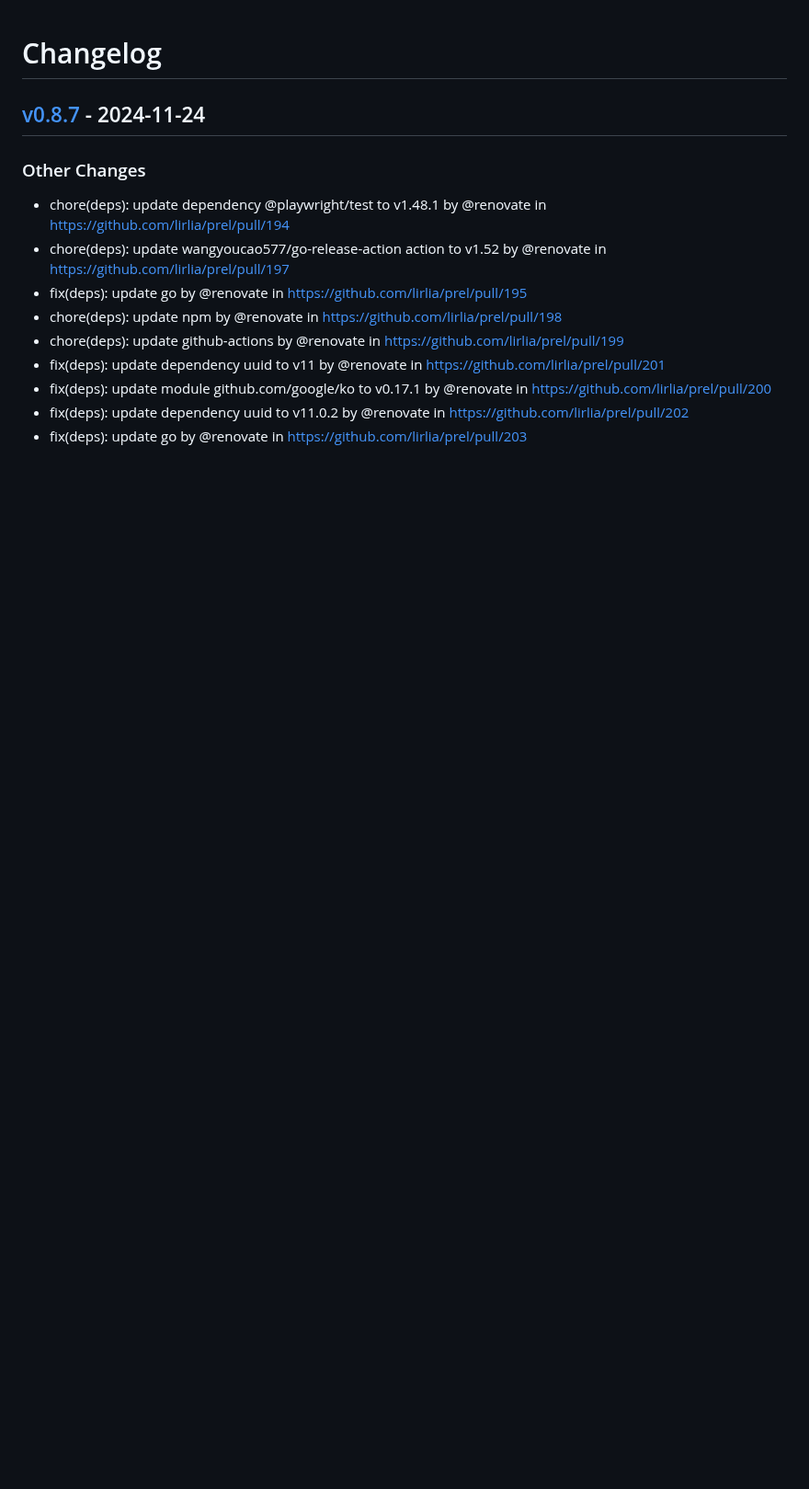
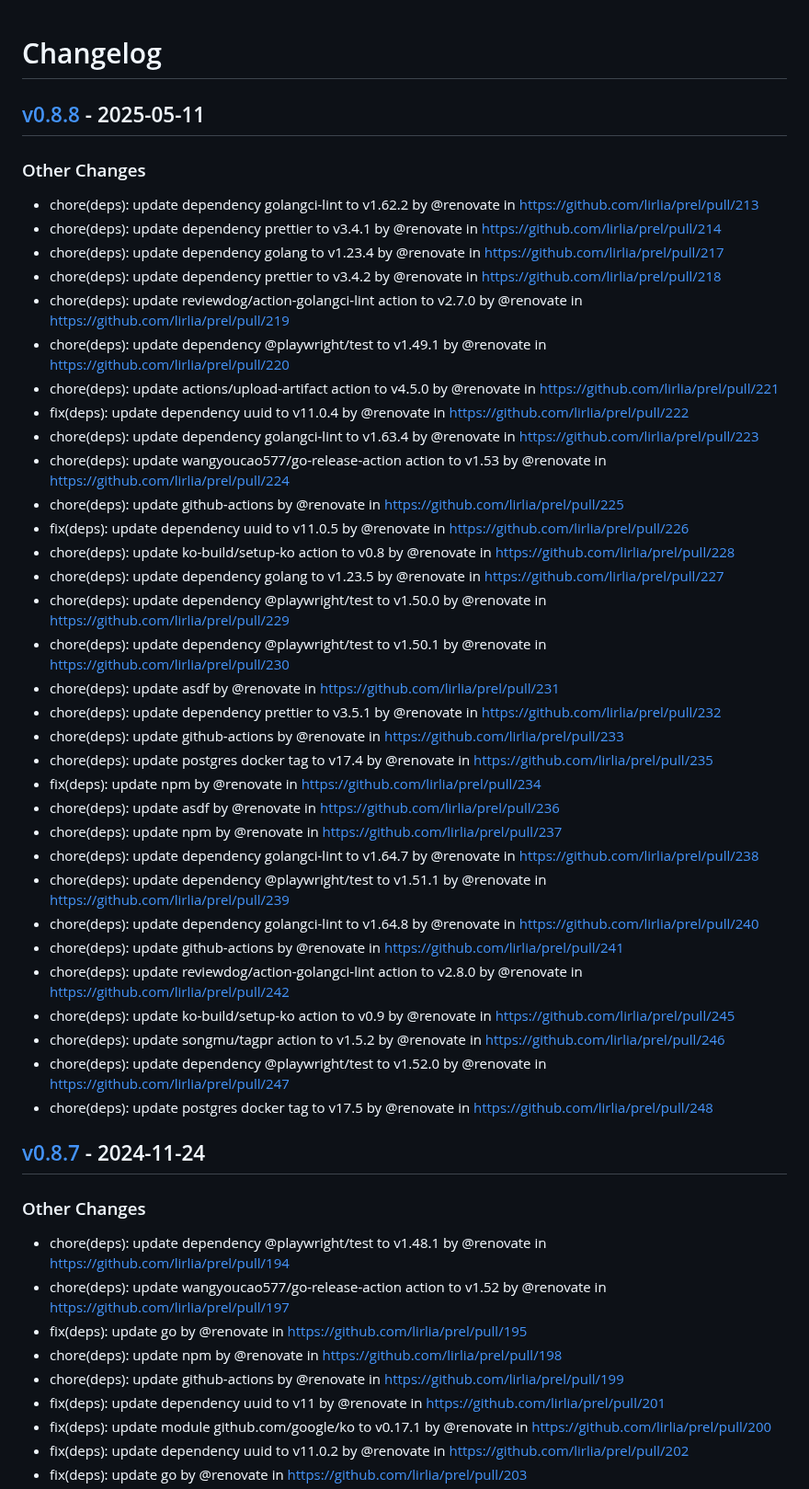
Before and after one commit to lirlia/prel, a Markdown page: CHANGELOG.md, the part around the change. Shown at 92% size. GitHub-like rendering; blank space fills up the shorter version.

Commit message:
[tagpr] update CHANGELOG.md

```diff
--- a/CHANGELOG.md
+++ b/CHANGELOG.md
@@ -1,4 +1,39 @@
 # Changelog
+
+## [v0.8.8](https://github.com/lirlia/prel/compare/v0.8.7...v0.8.8) - 2025-05-11
+### Other Changes
+- chore(deps): update dependency golangci-lint to v1.62.2 by @renovate in https://github.com/lirlia/prel/pull/213
+- chore(deps): update dependency prettier to v3.4.1 by @renovate in https://github.com/lirlia/prel/pull/214
+- chore(deps): update dependency golang to v1.23.4 by @renovate in https://github.com/lirlia/prel/pull/217
+- chore(deps): update dependency prettier to v3.4.2 by @renovate in https://github.com/lirlia/prel/pull/218
+- chore(deps): update reviewdog/action-golangci-lint action to v2.7.0 by @renovate in https://github.com/lirlia/prel/pull/219
+- chore(deps): update dependency @playwright/test to v1.49.1 by @renovate in https://github.com/lirlia/prel/pull/220
+- chore(deps): update actions/upload-artifact action to v4.5.0 by @renovate in https://github.com/lirlia/prel/pull/221
+- fix(deps): update dependency uuid to v11.0.4 by @renovate in https://github.com/lirlia/prel/pull/222
+- chore(deps): update dependency golangci-lint to v1.63.4 by @renovate in https://github.com/lirlia/prel/pull/223
+- chore(deps): update wangyoucao577/go-release-action action to v1.53 by @renovate in https://github.com/lirlia/prel/pull/224
+- chore(deps): update github-actions by @renovate in https://github.com/lirlia/prel/pull/225
+- fix(deps): update dependency uuid to v11.0.5 by @renovate in https://github.com/lirlia/prel/pull/226
+- chore(deps): update ko-build/setup-ko action to v0.8 by @renovate in https://github.com/lirlia/prel/pull/228
+- chore(deps): update dependency golang to v1.23.5 by @renovate in https://github.com/lirlia/prel/pull/227
+- chore(deps): update dependency @playwright/test to v1.50.0 by @renovate in https://github.com/lirlia/prel/pull/229
+- chore(deps): update dependency @playwright/test to v1.50.1 by @renovate in https://github.com/lirlia/prel/pull/230
+- chore(deps): update asdf by @renovate in https://github.com/lirlia/prel/pull/231
+- chore(deps): update dependency prettier to v3.5.1 by @renovate in https://github.com/lirlia/prel/pull/232
+- chore(deps): update github-actions by @renovate in https://github.com/lirlia/prel/pull/233
+- chore(deps): update postgres docker tag to v17.4 by @renovate in https://github.com/lirlia/prel/pull/235
+- fix(deps): update npm by @renovate in https://github.com/lirlia/prel/pull/234
+- chore(deps): update asdf by @renovate in https://github.com/lirlia/prel/pull/236
+- chore(deps): update npm by @renovate in https://github.com/lirlia/prel/pull/237
+- chore(deps): update dependency golangci-lint to v1.64.7 by @renovate in https://github.com/lirlia/prel/pull/238
+- chore(deps): update dependency @playwright/test to v1.51.1 by @renovate in https://github.com/lirlia/prel/pull/239
+- chore(deps): update dependency golangci-lint to v1.64.8 by @renovate in https://github.com/lirlia/prel/pull/240
+- chore(deps): update github-actions by @renovate in https://github.com/lirlia/prel/pull/241
+- chore(deps): update reviewdog/action-golangci-lint action to v2.8.0 by @renovate in https://github.com/lirlia/prel/pull/242
+- chore(deps): update ko-build/setup-ko action to v0.9 by @renovate in https://github.com/lirlia/prel/pull/245
+- chore(deps): update songmu/tagpr action to v1.5.2 by @renovate in https://github.com/lirlia/prel/pull/246
+- chore(deps): update dependency @playwright/test to v1.52.0 by @renovate in https://github.com/lirlia/prel/pull/247
+- chore(deps): update postgres docker tag to v17.5 by @renovate in https://github.com/lirlia/prel/pull/248
 
 ## [v0.8.7](https://github.com/lirlia/prel/compare/v0.8.6...v0.8.7) - 2024-11-24
 ### Other Changes
```
